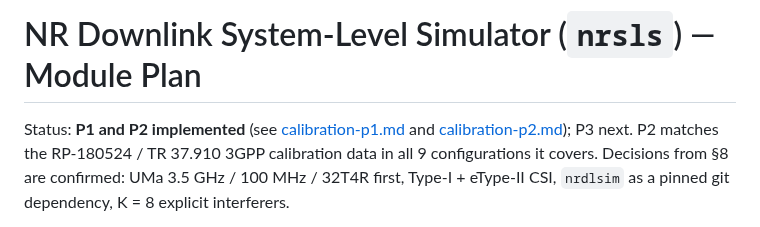
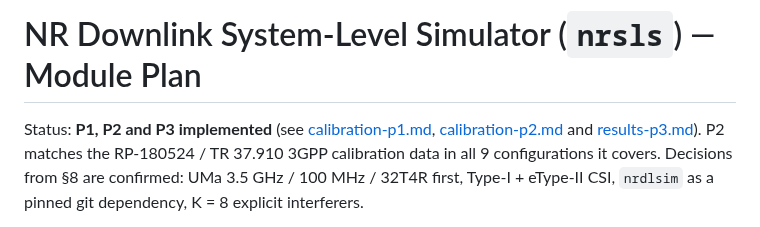
Before and after one commit to HelloSYQ/NR_DL_SLS, a Markdown page: docs/module-plan.md, the part around the change. Rendered like a GitHub page.

```diff
--- a/docs/module-plan.md
+++ b/docs/module-plan.md
@@ -1,7 +1,7 @@
 # NR Downlink System-Level Simulator (`nrsls`) — Module Plan
 
-Status: **P1 and P2 implemented** (see [calibration-p1.md](calibration-p1.md) and
-[calibration-p2.md](calibration-p2.md)); P3 next. P2 matches the RP-180524 /
+Status: **P1, P2 and P3 implemented** (see [calibration-p1.md](calibration-p1.md),
+[calibration-p2.md](calibration-p2.md) and [results-p3.md](results-p3.md)). P2 matches the RP-180524 /
 TR 37.910 3GPP calibration data in all 9 configurations it covers. Decisions from §8 are confirmed: UMa 3.5 GHz / 100 MHz / 32T4R
 first, Type-I + eType-II CSI, `nrdlsim` as a pinned git dependency, K = 8
 explicit interferers.
```
Also changed, not shown: README.md (+12 -2 lines), docs/results-p3.md (added, +72 -0 lines), results/p3_ue_se_cdf.png (added), 1 other file.
